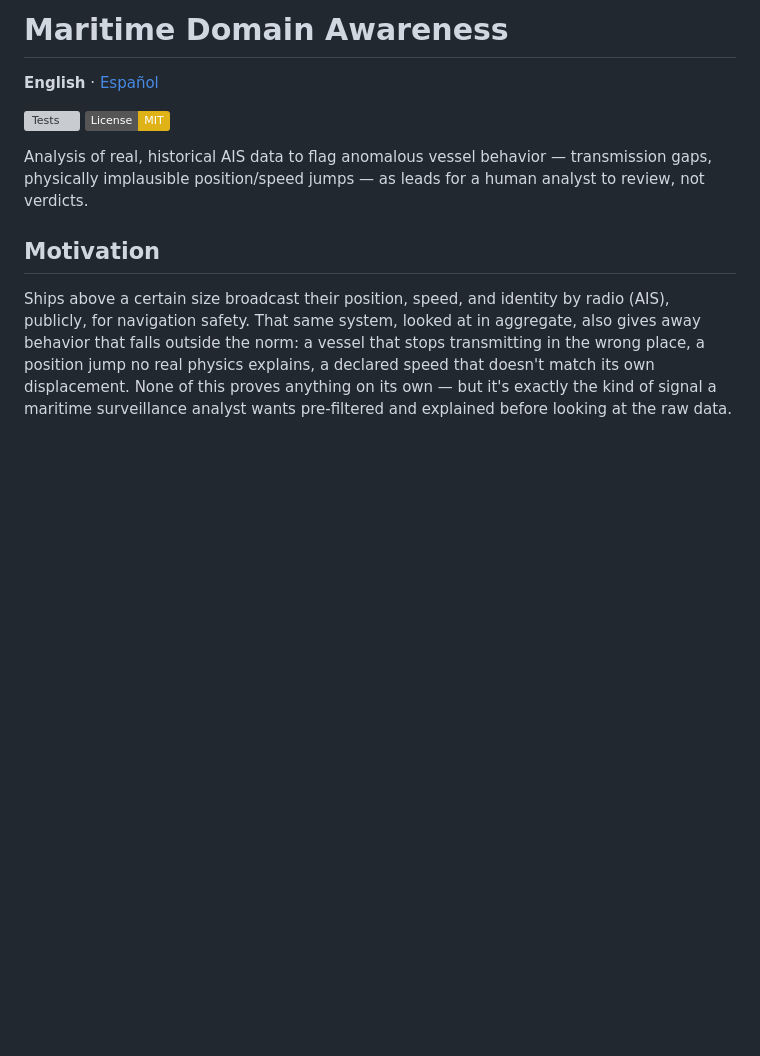
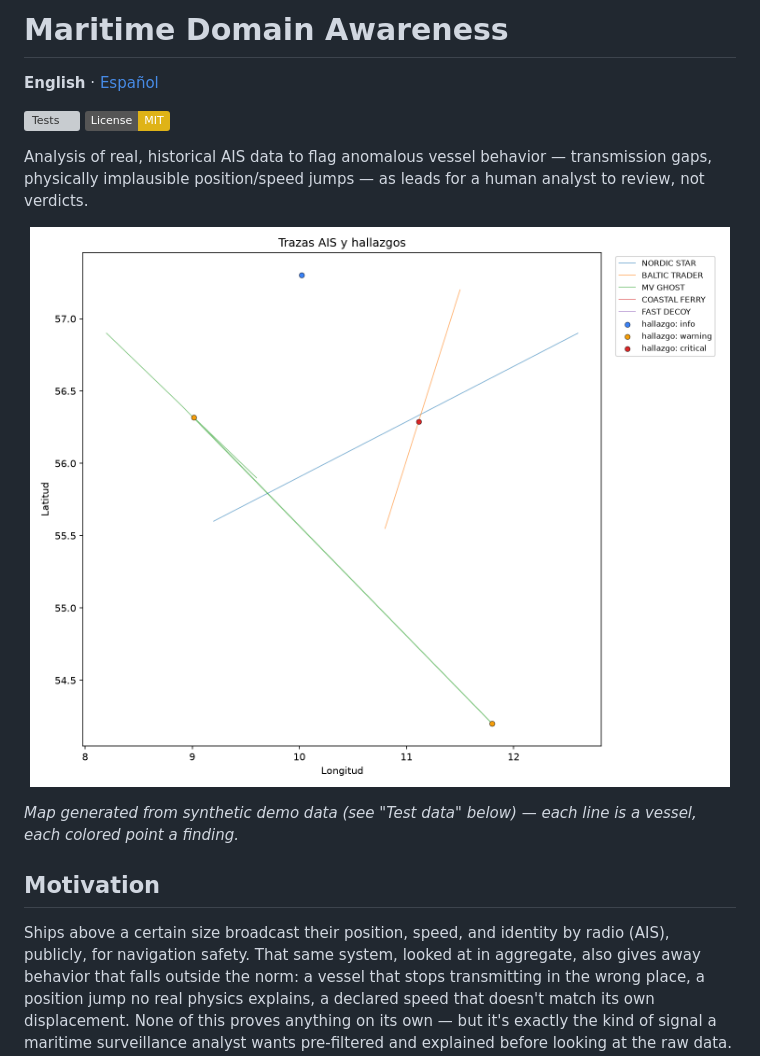
Before and after one commit to alberto-navas/maritime-domain-awareness, a Markdown page: README.en.md, the part around the change. Rendered like a GitHub page; pictures changed too: docs/screenshots/map.png (added); badges without logos; blank space fills up the shorter version; grey boxes are pictures that could not be loaded.

```diff
--- a/README.en.md
+++ b/README.en.md
@@ -8,6 +8,13 @@
 Analysis of real, historical AIS data to flag anomalous vessel behavior —
 transmission gaps, physically implausible position/speed jumps — as leads
 for a human analyst to review, not verdicts.
+
+<p align="center">
+  <img src="docs/screenshots/map.png" alt="Map generated by the CLI: AIS tracks for several vessels with findings marked by severity (transmission gap, implausible jump, SOG mismatch)" width="800">
+</p>
+
+*Map generated from synthetic demo data (see "Test data" below) — each
+line is a vessel, each colored point a finding.*
 
 ## Motivation
 
```
Also changed, not shown: README.md (+7 -0 lines).
